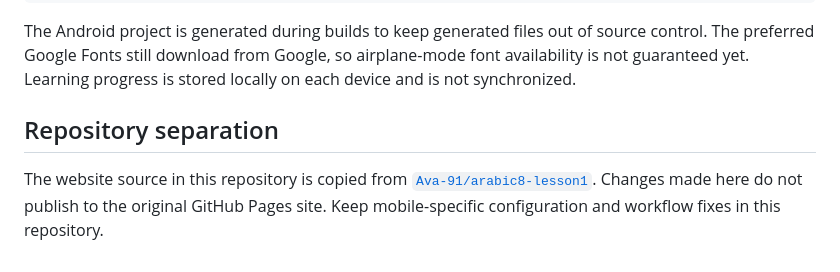
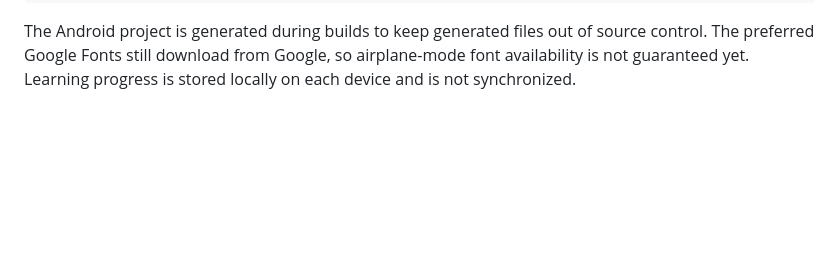
Before and after one commit to Ava-91/arabic8-lesson1-mobile, a Markdown page: README.md, the part around the change. Rendered like a GitHub page; blank space fills up the shorter version.

````diff
--- a/README.md
+++ b/README.md
@@ -184,8 +184,3 @@ cd android && ./gradlew assembleDebug
 ```
 
 The Android project is generated during builds to keep generated files out of source control. The preferred Google Fonts still download from Google, so airplane-mode font availability is not guaranteed yet. Learning progress is stored locally on each device and is not synchronized.
-
-
-## Repository separation
-
-The website source in this repository is copied from [`Ava-91/arabic8-lesson1`](https://github.com/Ava-91/arabic8-lesson1). Changes made here do not publish to the original GitHub Pages site. Keep mobile-specific configuration and workflow fixes in this repository.
````
